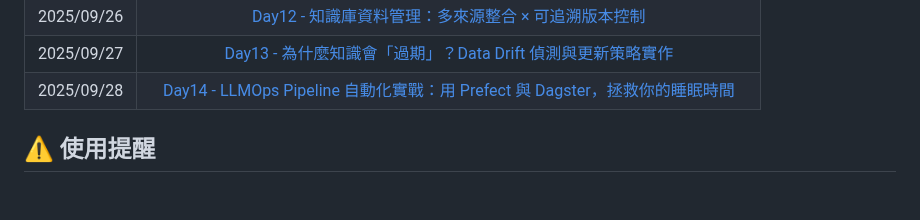
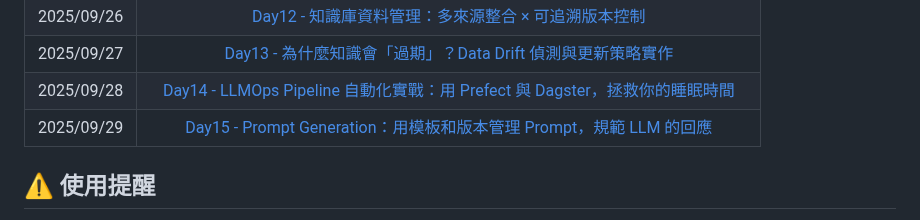
Before and after one commit to hazel-shen/2025-ironman-llmops, a Markdown page: README.md, the part around the change. Drawn GitHub-style; blank space fills up the shorter version.

Commit message:
Update README.md for day15
Signed-off-by: Hazel Shen <mail@hazel.style>

```diff
--- a/README.md
+++ b/README.md
@@ -24,6 +24,7 @@
 | 2025/09/26 |             [Day12 - 知識庫資料管理：多來源整合 × 可追溯版本控制](https://ithelp.ithome.com.tw/articles/10388360)              |
 | 2025/09/27 |         [Day13 - 為什麼知識會「過期」？Data Drift 偵測與更新策略實作](https://ithelp.ithome.com.tw/articles/10388907)          |
 | 2025/09/28 | [Day14 - LLMOps Pipeline 自動化實戰：用 Prefect 與 Dagster，拯救你的睡眠時間](https://ithelp.ithome.com.tw/articles/10389635)  |
+| 2025/09/29 |     [Day15 - Prompt Generation：用模板和版本管理 Prompt，規範 LLM 的回應](https://ithelp.ithome.com.tw/articles/10390630)      |
 
 ## ⚠️ 使用提醒
 
```
